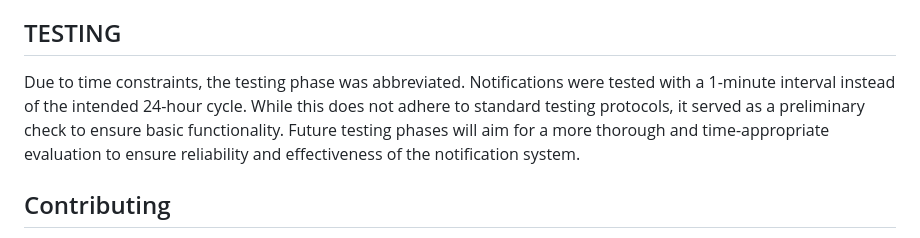
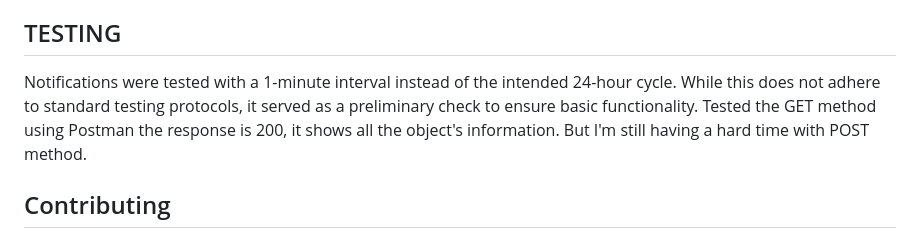
Before and after one commit to Jansevska/price_tracker, a Markdown page: README.md, the part around the change. GitHub-like rendering.

Commit message:
Tested API call on Postman, GET method response is 200

```diff
--- a/README.md
+++ b/README.md
@@ -36,7 +36,8 @@ Additional Features and Future Scope: Investigated SMTP and Twilio for notificat
 Nevertheless, the project remains a source of great interest and potential. I am eager to develop it further, aiming for a comprehensive tool that can monitor various products, incorporate data visualization, and implement an effective text message notification system. The journey has been challenging, but it is far from over.
 
 ## TESTING
-Due to time constraints, the testing phase was abbreviated. Notifications were tested with a 1-minute interval instead of the intended 24-hour cycle. While this does not adhere to standard testing protocols, it served as a preliminary check to ensure basic functionality. Future testing phases will aim for a more thorough and time-appropriate evaluation to ensure reliability and effectiveness of the notification system.
+Notifications were tested with a 1-minute interval instead of the intended 24-hour cycle. While this does not adhere to standard testing protocols, it served as a preliminary check to ensure basic functionality.
+Tested the GET method using Postman the response is 200, it shows all the object's information. But I'm still having a hard time with POST method.
 
 ## Contributing
 Contributions are what make the open-source community such an amazing place to learn, inspire, and create. Any contributions you make are greatly appreciated.
```
